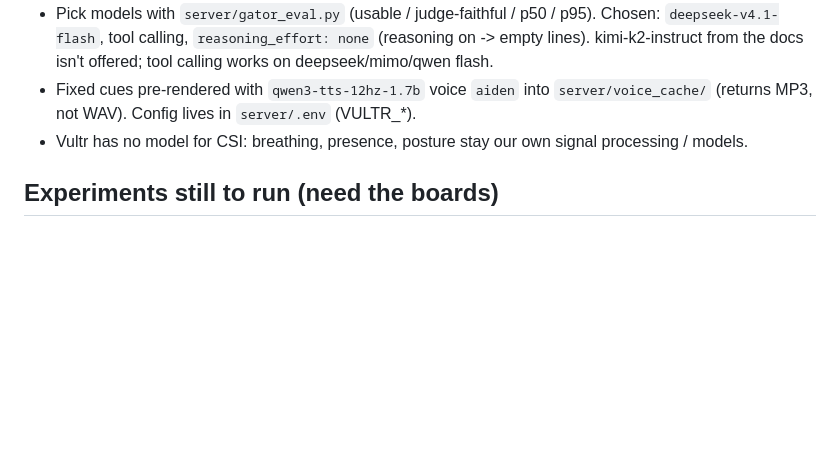
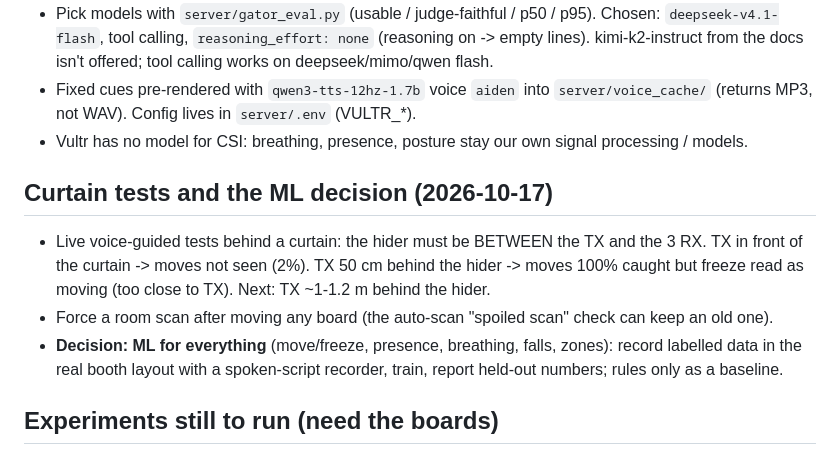
Before and after one commit to Arwa-786/SwampHacks-WifiSignalling, a Markdown page: CLAUDE.md, the part around the change. Rendered like a GitHub page; blank space fills up the shorter version.

Commit message:
Plan: curtain test findings and the ML-for-everything decision

```diff
--- a/CLAUDE.md
+++ b/CLAUDE.md
@@ -240,6 +240,15 @@ Also: Guardian "room memory" day strip (state_agg), and forks to re-score old ga
   (returns MP3, not WAV). Config lives in `server/.env` (VULTR_*).
 - Vultr has no model for CSI: breathing, presence, posture stay our own signal processing / models.
 
+## Curtain tests and the ML decision (2026-10-17)
+- Live voice-guided tests behind a curtain: the hider must be BETWEEN the TX and the 3 RX.
+  TX in front of the curtain -> moves not seen (2%). TX 50 cm behind the hider -> moves 100%
+  caught but freeze read as moving (too close to TX). Next: TX ~1-1.2 m behind the hider.
+- Force a room scan after moving any board (the auto-scan "spoiled scan" check can keep an old one).
+- **Decision: ML for everything** (move/freeze, presence, breathing, falls, zones): record
+  labelled data in the real booth layout with a spoken-script recorder, train, report held-out
+  numbers; rules only as a baseline.
+
 ## Experiments still to run (need the boards)
 - Paced breathing (`record_breathing.py`, then `eval_breathing.py`): true vs Wi-Fi rate + empty-room
   control. Breathing rate is signal processing (FFT); train a "breathing yes/no" model only if
```
